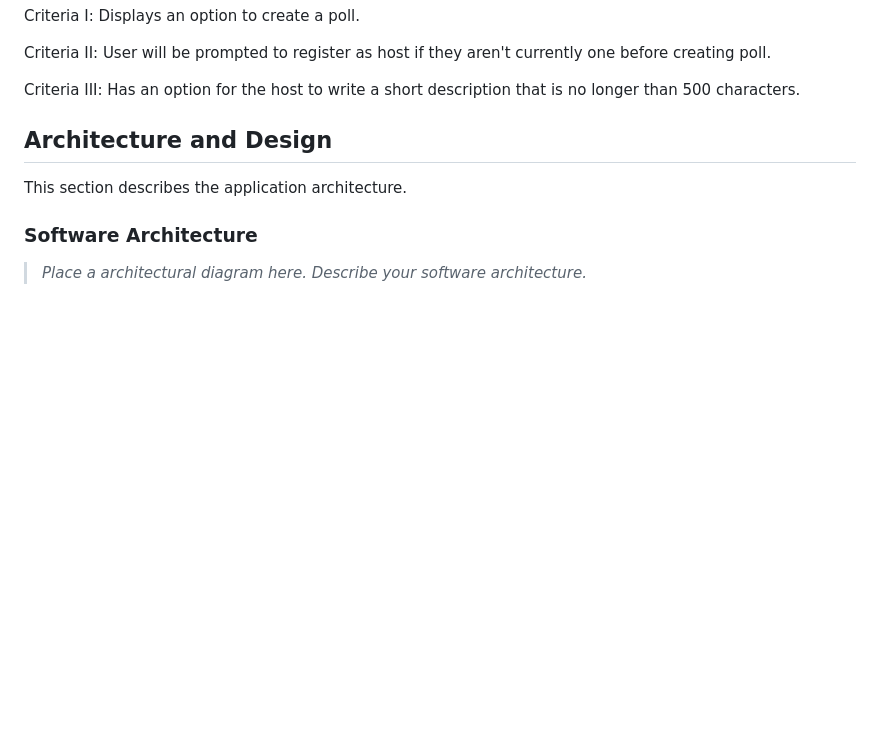
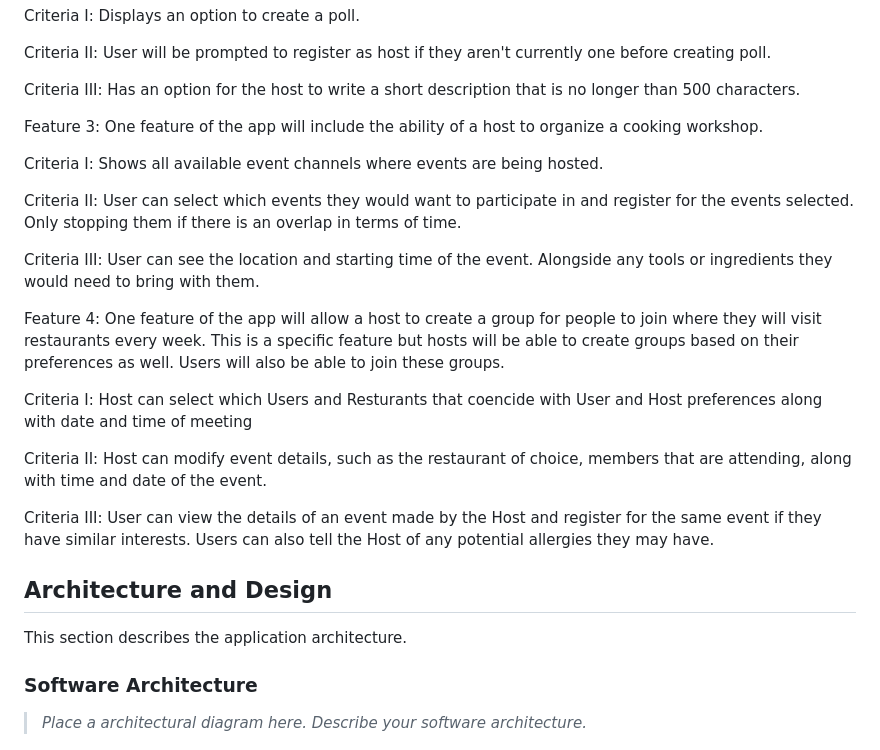
Before and after one commit to SedriaRenee/SWEN746-GroupFour, a Markdown page: README.md, the part around the change. Drawn GitHub-style; blank space fills up the shorter version.

Commit message:
Criteria For features 3 and 4

```diff
--- a/README.md
+++ b/README.md
@@ -65,6 +65,29 @@ Feature 2:
   Criteria III:
     Has an option for the host to write a short description that is no longer than 500 characters.
 
+Feature 3:
+  One feature of the app will include the ability of a host to organize a cooking workshop.
+
+  Criteria I:
+    Shows all available event channels where events are being hosted.
+
+  Criteria II:
+    User can select which events they would want to participate in and register for the events selected. Only stopping them if there is an overlap in terms of time.
+
+  Criteria III:
+    User can see the location and starting time of the event. Alongside any tools or ingredients they would need to bring with them.
+
+Feature 4:
+  One feature of the app will allow a host to create a group for people to join where they will visit restaurants every week. This is a specific feature but hosts will be able to create groups based on their preferences as well. Users will also be able to join these groups.
+
+  Criteria I:
+    Host can select which Users and Resturants that coencide with User and Host preferences along with date and time of meeting
+
+  Criteria II:
+    Host can modify event details, such as the restaurant of choice, members that are attending, along with time and date of the event.
+
+  Criteria III:
+    User can view the details of an event made by the Host and register for the same event if they have similar interests. Users can also tell the Host of any potential allergies they may have.
 
 ## Architecture and Design
 
```
